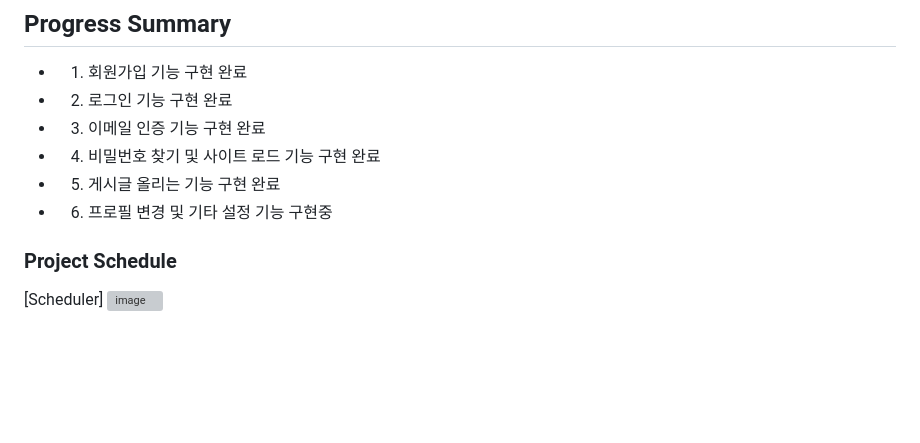
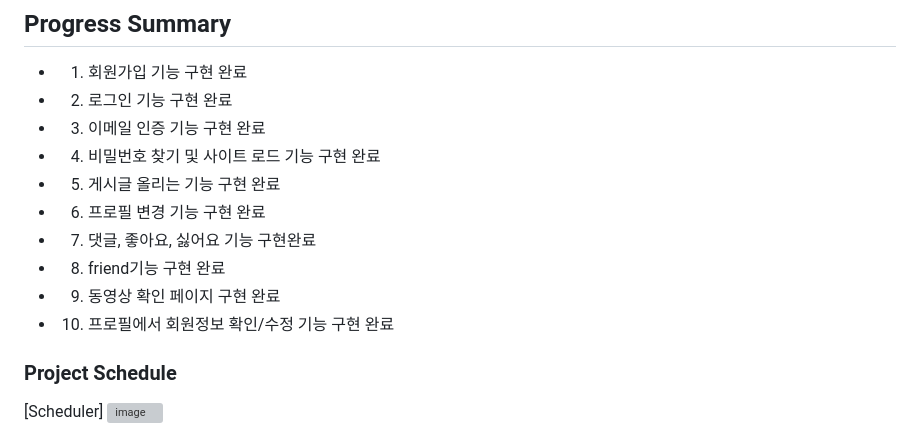
Before and after one commit to ripplelover/community-for-KW, a Markdown page: PROGRESS.md, the part around the change. Drawn GitHub-style; blank space fills up the shorter version; grey boxes are pictures that could not be loaded.

```diff
--- a/PROGRESS.md
+++ b/PROGRESS.md
@@ -6,7 +6,11 @@
  * 3. 이메일 인증 기능 구현 완료
  * 4. 비밀번호 찾기 및 사이트 로드 기능 구현 완료
  * 5. 게시글 올리는 기능 구현 완료
- * 6. 프로필 변경 및 기타 설정 기능 구현중
+ * 6. 프로필 변경 기능 구현 완료
+ * 7. 댓글, 좋아요, 싫어요 기능 구현완료
+ * 8. friend기능 구현 완료
+ * 9. 동영상 확인 페이지 구현 완료
+ * 10. 프로필에서 회원정보 확인/수정 기능 구현 완료
 
 ### Project Schedule
 [Scheduler]
```
